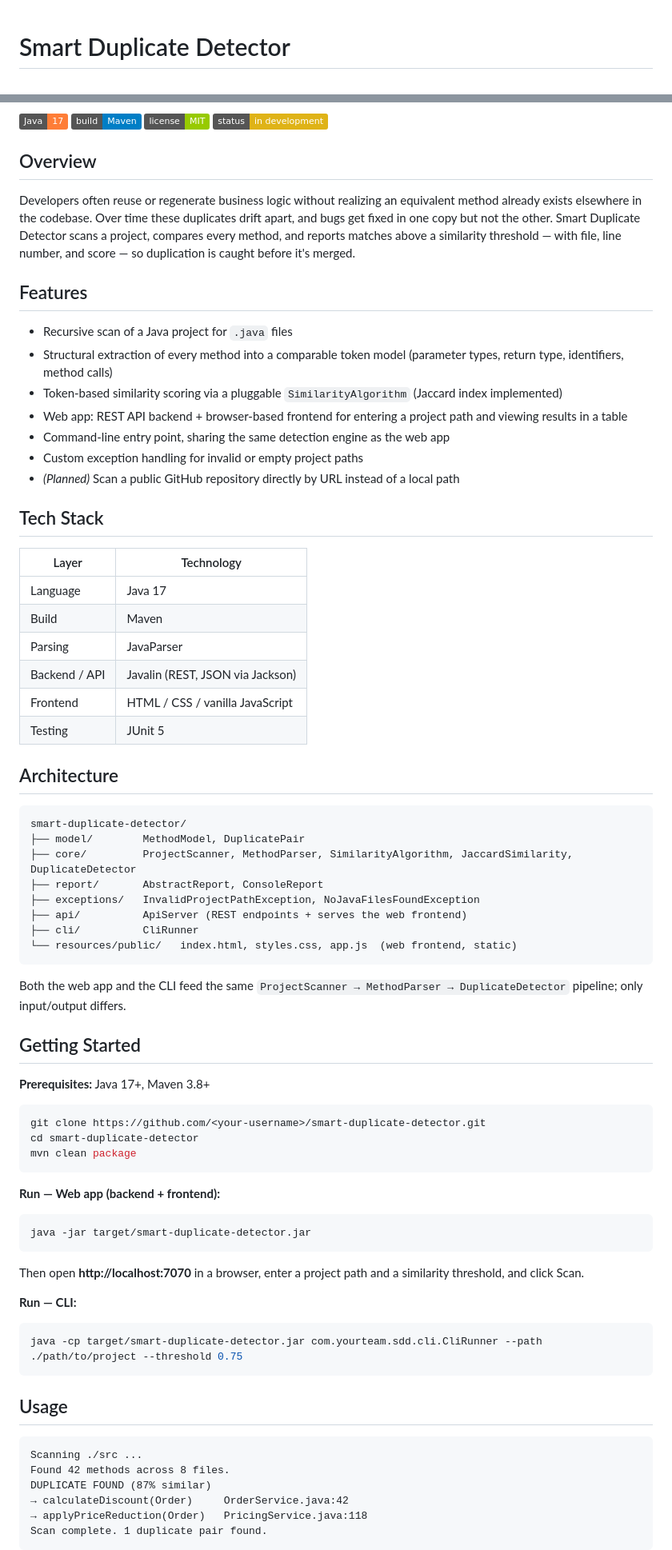
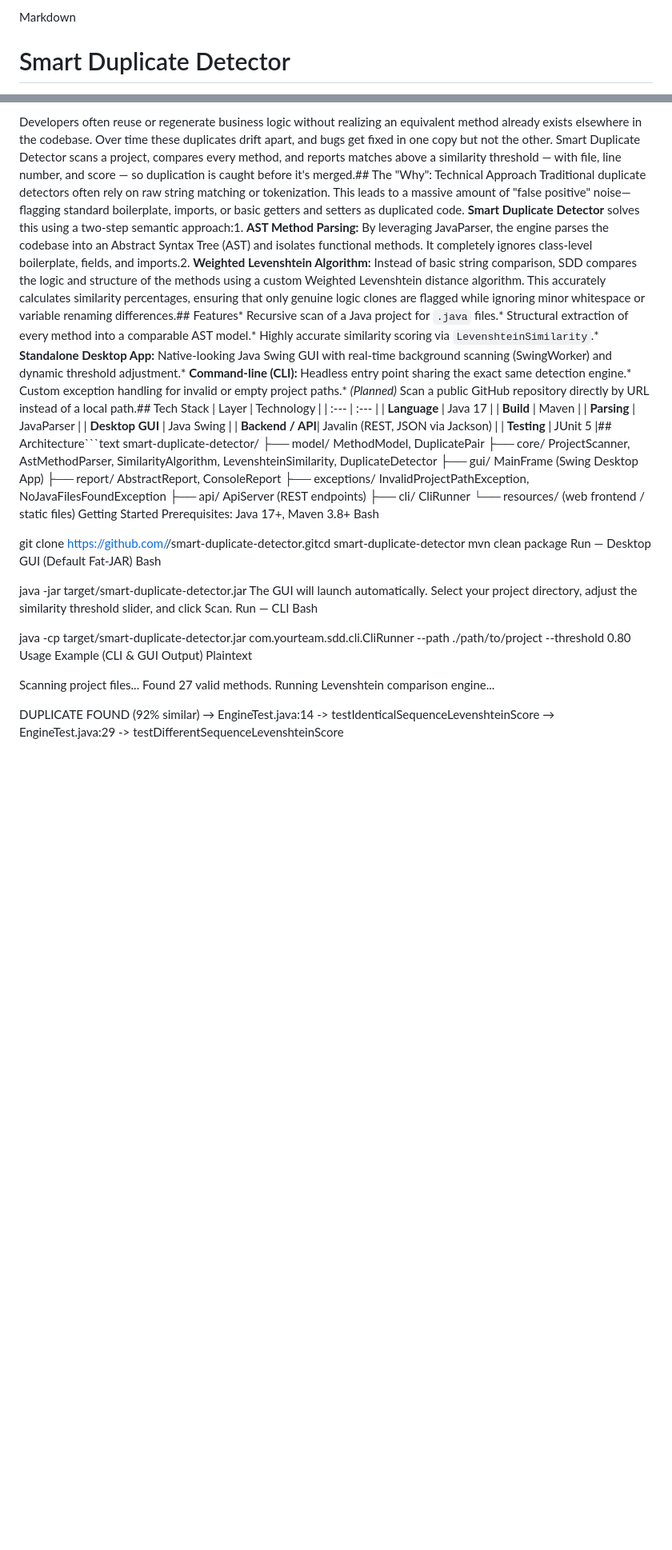
Before and after one commit to fetehadin/smart-duplicate-detector, a Markdown page: README.md, 2 parts joined by grey strips. Shown at 80% size. Drawn GitHub-style; badges without logos; blank space fills up the shorter version.

Commit message:
Add comprehensive technical README and GUI quick start guide

````diff
--- a/README.md
+++ b/README.md
@@ -1 +1,3 @@
+Markdown
+
 # Smart Duplicate Detector
@@ -2,72 +6,47 @@
 A Java tool that scans a codebase and flags methods with duplicate or highly similar logic before they become technical debt.
 
-![Java](https://img.shields.io/badge/Java-17-orange?logo=openjdk)
-![Build](https://img.shields.io/badge/build-Maven-blue)
-![License](https://img.shields.io/badge/license-MIT-green)
-![Status](https://img.shields.io/badge/status-in%20development-yellow)
-
-## Overview
-Developers often reuse or regenerate business logic without realizing an equivalent method already exists elsewhere in the codebase. Over time these duplicates drift apart, and bugs get fixed in one copy but not the other. Smart Duplicate Detector scans a project, compares every method, and reports matches above a similarity threshold — with file, line number, and score — so duplication is caught before it's merged.
-
-## Features
-- Recursive scan of a Java project for `.java` files
-- Structural extraction of every method into a comparable token model (parameter types, return type, identifiers, method calls)
-- Token-based similarity scoring via a pluggable `SimilarityAlgorithm` (Jaccard index implemented)
-- Web app: REST API backend + browser-based frontend for entering a project path and viewing results in a table
-- Command-line entry point, sharing the same detection engine as the web app
-- Custom exception handling for invalid or empty project paths
-- *(Planned)* Scan a public GitHub repository directly by URL instead of a local path
-
-## Tech Stack
+Developers often reuse or regenerate business logic without realizing an equivalent method already exists elsewhere in the codebase. Over time these duplicates drift apart, and bugs get fixed in one copy but not the other. Smart Duplicate Detector scans a project, compares every method, and reports matches above a similarity threshold — with file, line number, and score — so duplication is caught before it's merged.##  The "Why": Technical Approach
+Traditional duplicate detectors often rely on raw string matching or tokenization. This leads to a massive amount of "false positive" noise—flagging standard boilerplate, imports, or basic getters and setters as duplicated code. **Smart Duplicate Detector** solves this using a two-step semantic approach:1. **AST Method Parsing:** By leveraging JavaParser, the engine parses the codebase into an Abstract Syntax Tree (AST) and isolates functional methods. It completely ignores class-level boilerplate, fields, and imports.2. **Weighted Levenshtein Algorithm:** Instead of basic string comparison, SDD compares the logic and structure of the methods using a custom Weighted Levenshtein distance algorithm. This accurately calculates similarity percentages, ensuring that only genuine logic clones are flagged while ignoring minor whitespace or variable renaming differences.## Features*   Recursive scan of a Java project for `.java` files.*   Structural extraction of every method into a comparable AST model.*   Highly accurate similarity scoring via `LevenshteinSimilarity`.*   **Standalone Desktop App:** Native-looking Java Swing GUI with real-time background scanning (SwingWorker) and dynamic threshold adjustment.*   **Command-line (CLI):** Headless entry point sharing the exact same detection engine.*   Custom exception handling for invalid or empty project paths.*   *(Planned)* Scan a public GitHub repository directly by URL instead of a local path.## Tech Stack
 | Layer | Technology |
-|---|---|
-| Language | Java 17 |
-| Build | Maven |
-| Parsing | JavaParser |
-| Backend / API | Javalin (REST, JSON via Jackson) |
-| Frontend | HTML / CSS / vanilla JavaScript |
-| Testing | JUnit 5 |
-
-## Architecture
-```
+| :--- | :--- |
+| **Language** | Java 17 |
+| **Build** | Maven |
+| **Parsing** | JavaParser |
+| **Desktop GUI** | Java Swing |
+| **Backend / API**| Javalin (REST, JSON via Jackson) |
+| **Testing** | JUnit 5 |## Architecture```text
 smart-duplicate-detector/
 ├── model/        MethodModel, DuplicatePair
-├── core/         ProjectScanner, MethodParser, SimilarityAlgorithm, JaccardSimilarity, DuplicateDetector
+├── core/         ProjectScanner, AstMethodParser, SimilarityAlgorithm, LevenshteinSimilarity, DuplicateDetector
+├── gui/          MainFrame (Swing Desktop App)
 ├── report/       AbstractReport, ConsoleReport
 ├── exceptions/   InvalidProjectPathException, NoJavaFilesFoundException
-├── api/          ApiServer (REST endpoints + serves the web frontend)
+├── api/          ApiServer (REST endpoints)
 ├── cli/          CliRunner
-└── resources/public/   index.html, styles.css, app.js  (web frontend, static)
-```
-Both the web app and the CLI feed the same `ProjectScanner → MethodParser → DuplicateDetector` pipeline; only input/output differs.
+└── resources/    (web frontend / static files)
+Getting Started
+Prerequisites: Java 17+, Maven 3.8+
+Bash
 
-## Getting Started
-**Prerequisites:** Java 17+, Maven 3.8+
+git clone [https://github.com/](https://github.com/)<your-username>/smart-duplicate-detector.gitcd smart-duplicate-detector
+mvn clean package
+Run — Desktop GUI (Default Fat-JAR)
+Bash
 
-```bash
-git clone https://github.com/<your-username>/smart-duplicate-detector.git
-cd smart-duplicate-detector
-mvn clean package
-```
+java -jar target/smart-duplicate-detector.jar
+The GUI will launch automatically. Select your project directory, adjust the similarity threshold slider, and click Scan.
+Run — CLI
+Bash
 
-**Run — Web app (backend + frontend):**
-```bash
-java -jar target/smart-duplicate-detector.jar
-```
-Then open **http://localhost:7070** in a browser, enter a project path and a similarity threshold, and click Scan.
+java -cp target/smart-duplicate-detector.jar com.yourteam.sdd.cli.CliRunner --path ./path/to/project --threshold 0.80
+Usage Example (CLI & GUI Output)
+Plaintext
 
-**Run — CLI:**
-```bash
-java -cp target/smart-duplicate-detector.jar com.yourteam.sdd.cli.CliRunner --path ./path/to/project --threshold 0.75
-```
+Scanning project files...
+Found 27 valid methods.
+Running Levenshtein comparison engine...
 
-## Usage
-```
-Scanning ./src ...
-Found 42 methods across 8 files.
-DUPLICATE FOUND (87% similar)
-→ calculateDiscount(Order)     OrderService.java:42
-→ applyPriceReduction(Order)   PricingService.java:118
-Scan complete. 1 duplicate pair found.
-```
+DUPLICATE FOUND (92% similar)
+ → EngineTest.java:14 -> testIdenticalSequenceLevenshteinScore
+ → EngineTest.java:29 -> testDifferentSequenceLevenshteinScore
 
````
Also changed, not shown: other parts of README.md (+12 -18 lines).
